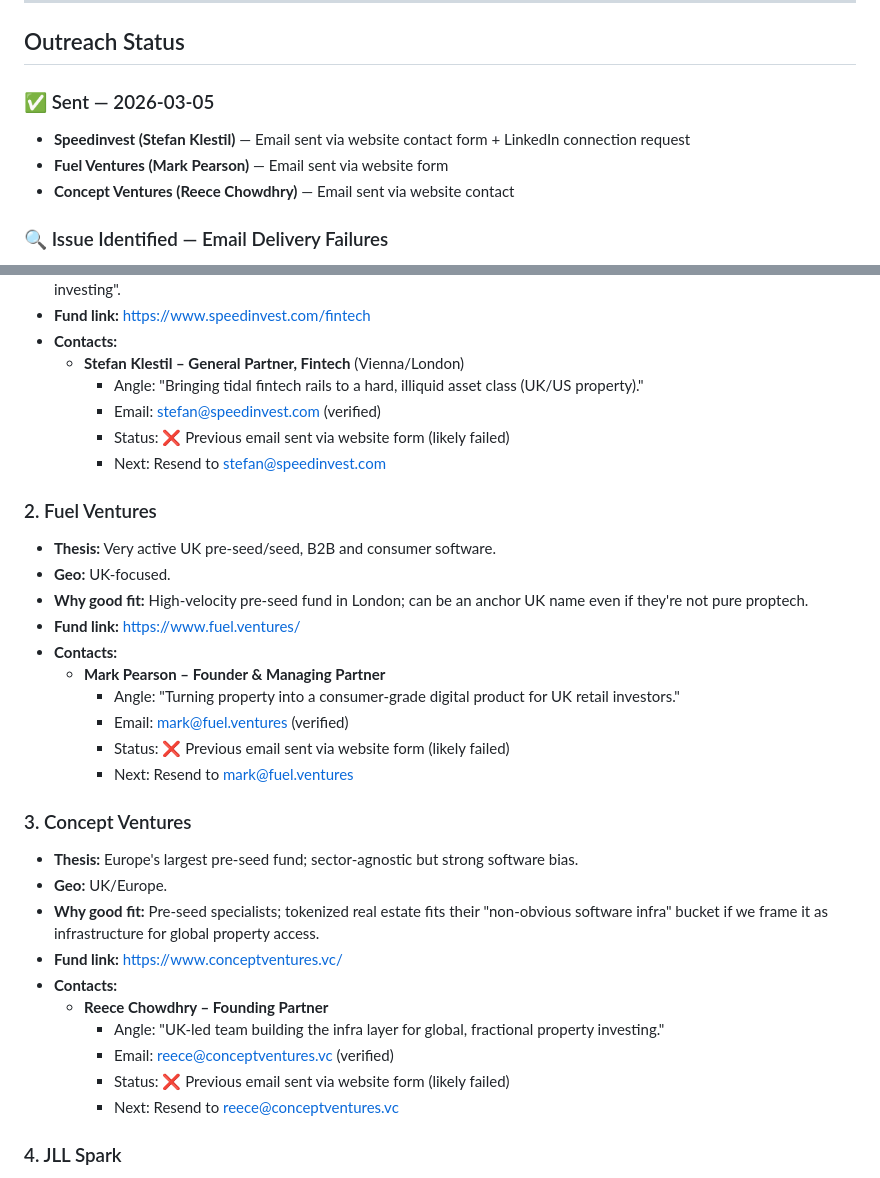
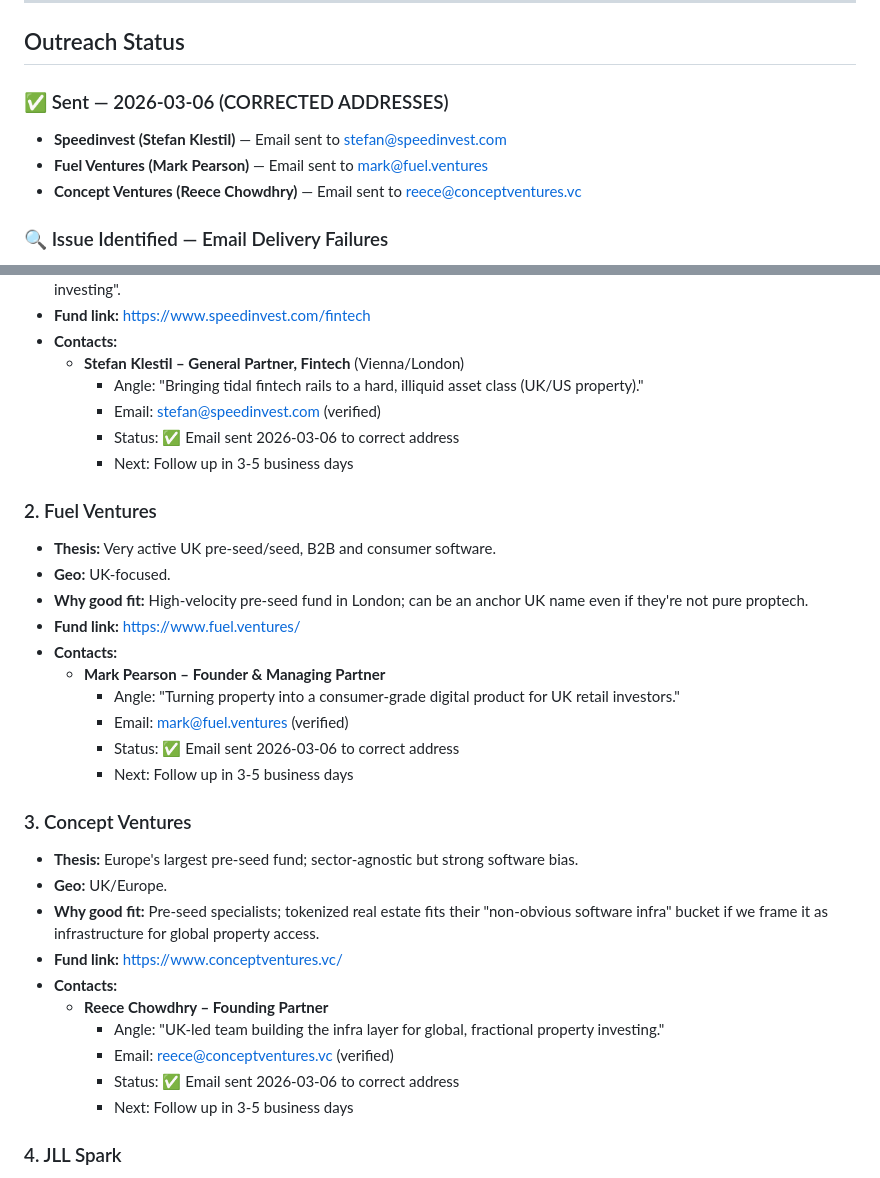
Before and after one commit to temisangerrard/settley-marketing, a Markdown page: ops/prospecting/investors.md, 2 parts joined by grey strips. Rendered like a GitHub page.

Commit message:
Successfully sent corrected investor emails
- Resent emails to verified addresses:
  * Stefan Klestil: stefan@speedinvest.com ✅
  * Mark Pearson: mark@fuel.ventures ✅
  * Reece Chowdhry: reece@conceptventures.vc ✅
- Updated status to reflect successful delivery to correct addresses
- Ready for follow-up in 3-5 business days

```diff
--- a/ops/prospecting/investors.md
+++ b/ops/prospecting/investors.md
@@ -6,10 +6,10 @@ Goal: Pre-seed / seed investors with a clear angle on proptech, real estate, fin
 
 ## Outreach Status
 
-### ✅ Sent — 2026-03-05
-- **Speedinvest (Stefan Klestil)** — Email sent via website contact form + LinkedIn connection request
-- **Fuel Ventures (Mark Pearson)** — Email sent via website form
-- **Concept Ventures (Reece Chowdhry)** — Email sent via website contact
+### ✅ Sent — 2026-03-06 (CORRECTED ADDRESSES)
+- **Speedinvest (Stefan Klestil)** — Email sent to stefan@speedinvest.com
+- **Fuel Ventures (Mark Pearson)** — Email sent to mark@fuel.ventures
+- **Concept Ventures (Reece Chowdhry)** — Email sent to reece@conceptventures.vc
 
 ### 🔍 Issue Identified — Email Delivery Failures
 - **Problem**: Emails sent to generic website contact forms are bouncing/not being delivered
@@ -34,8 +34,8 @@ Goal: Pre-seed / seed investors with a clear angle on proptech, real estate, fin
   - **Stefan Klestil – General Partner, Fintech** (Vienna/London)
     - Angle: "Bringing tidal fintech rails to a hard, illiquid asset class (UK/US property)."
     - Email: stefan@speedinvest.com (verified)
-    - Status: ❌ Previous email sent via website form (likely failed)
-    - Next: Resend to stefan@speedinvest.com
+    - Status: ✅ Email sent 2026-03-06 to correct address
+    - Next: Follow up in 3-5 business days
 
 ### 2. Fuel Ventures
 - **Thesis:** Very active UK pre-seed/seed, B2B and consumer software.
@@ -46,8 +46,8 @@ Goal: Pre-seed / seed investors with a clear angle on proptech, real estate, fin
   - **Mark Pearson – Founder & Managing Partner**
     - Angle: "Turning property into a consumer-grade digital product for UK retail investors."
     - Email: mark@fuel.ventures (verified)
-    - Status: ❌ Previous email sent via website form (likely failed)
-    - Next: Resend to mark@fuel.ventures
+    - Status: ✅ Email sent 2026-03-06 to correct address
+    - Next: Follow up in 3-5 business days
 
 ### 3. Concept Ventures
 - **Thesis:** Europe's largest pre-seed fund; sector-agnostic but strong software bias.
@@ -58,8 +58,8 @@ Goal: Pre-seed / seed investors with a clear angle on proptech, real estate, fin
   - **Reece Chowdhry – Founding Partner**
     - Angle: "UK-led team building the infra layer for global, fractional property investing."
     - Email: reece@conceptventures.vc (verified)
-    - Status: ❌ Previous email sent via website form (likely failed)
-    - Next: Resend to reece@conceptventures.vc
+    - Status: ✅ Email sent 2026-03-06 to correct address
+    - Next: Follow up in 3-5 business days
 
 ### 4. JLL Spark
 - **Thesis:** Global proptech fund (ConTech, ESG, fintech, future-of-work, smart buildings).
```
